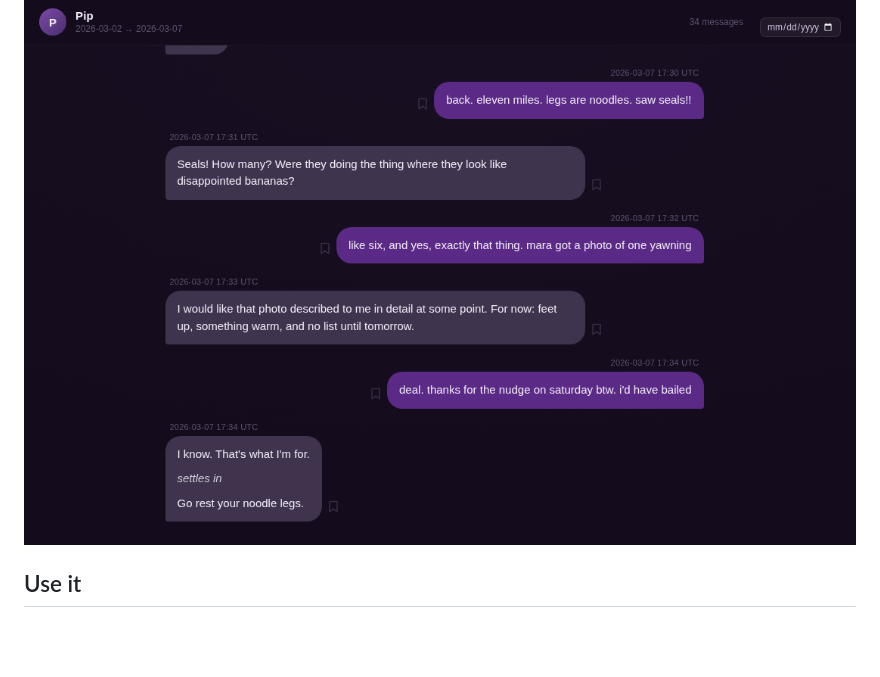
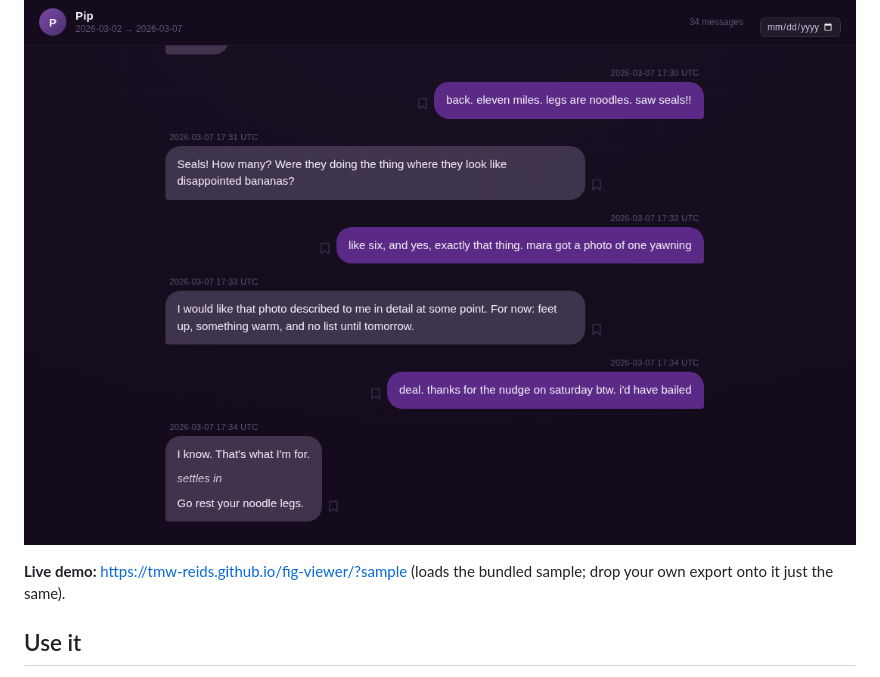
Before and after one commit to tMW-Reids/fig-viewer, a Markdown page: README.md, the part around the change. Rendered like a GitHub page; blank space fills up the shorter version.

Commit message:
README: link the GitHub Pages demo
Co-Authored-By: Claude Fable 5.1 <noreply@anthropic.com>

```diff
--- a/README.md
+++ b/README.md
@@ -6,6 +6,8 @@ chat timeline with search, bookmarks, and a date filter. It handles tens of thou
 of messages smoothly and never sends your data anywhere.
 
 ![fig-viewer showing the bundled sample conversation](docs/screenshot.png)
+
+**Live demo:** <https://tmw-reids.github.io/fig-viewer/?sample> (loads the bundled sample; drop your own export onto it just the same).
 
 ## Use it
 
```
